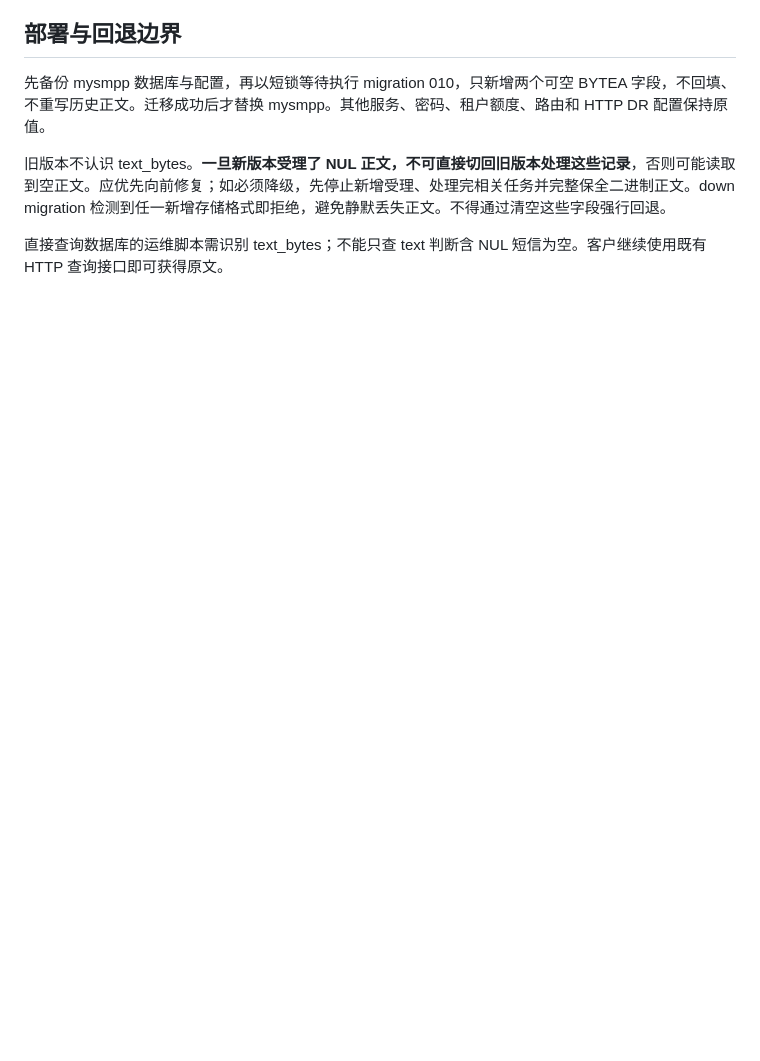
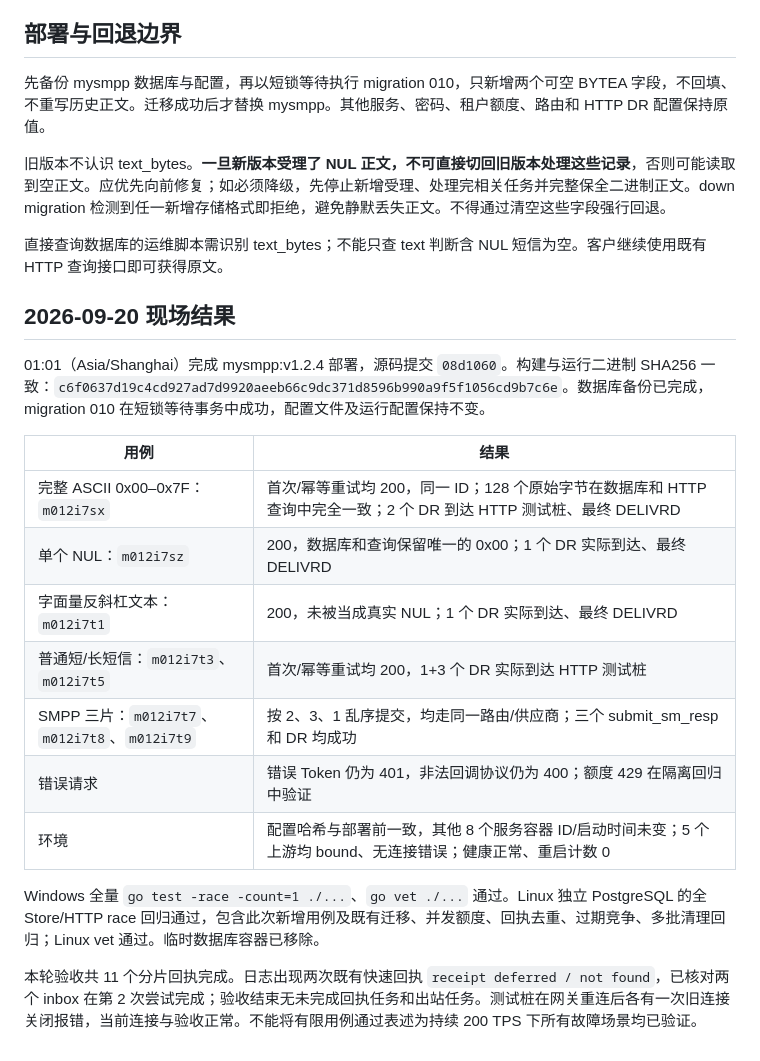
Before and after one commit to splendideXmendax/mysmpp, a Markdown page: docs/ASCII控制字符兼容说明.md, the part around the change. Drawn GitHub-style; blank space fills up the shorter version.

Commit message:
Record ASCII compatibility deployment and live regression results

```diff
--- a/docs/ASCII控制字符兼容说明.md
+++ b/docs/ASCII控制字符兼容说明.md
@@ -59,3 +59,21 @@ HTTP 仍按 GSM-7 可表示则 DCS 0、否则 DCS 8 的现有规则。本次不
 旧版本不认识 text_bytes。**一旦新版本受理了 NUL 正文，不可直接切回旧版本处理这些记录**，否则可能读取到空正文。应优先向前修复；如必须降级，先停止新增受理、处理完相关任务并完整保全二进制正文。down migration 检测到任一新增存储格式即拒绝，避免静默丢失正文。不得通过清空这些字段强行回退。
 
 直接查询数据库的运维脚本需识别 text_bytes；不能只查 text 判断含 NUL 短信为空。客户继续使用既有 HTTP 查询接口即可获得原文。
+
+## 2026-09-20 现场结果
+
+01:01（Asia/Shanghai）完成 mysmpp:v1.2.4 部署，源码提交 `08d1060`。构建与运行二进制 SHA256 一致：`c6f0637d19c4cd927ad7d9920aeeb66c9dc371d8596b990a9f5f1056cd9b7c6e`。数据库备份已完成，migration 010 在短锁等待事务中成功，配置文件及运行配置保持不变。
+
+| 用例 | 结果 |
+|---|---|
+| 完整 ASCII 0x00–0x7F：`m012i7sx` | 首次/幂等重试均 200，同一 ID；128 个原始字节在数据库和 HTTP 查询中完全一致；2 个 DR 到达 HTTP 测试桩、最终 DELIVRD |
+| 单个 NUL：`m012i7sz` | 200，数据库和查询保留唯一的 0x00；1 个 DR 实际到达、最终 DELIVRD |
+| 字面量反斜杠文本：`m012i7t1` | 200，未被当成真实 NUL；1 个 DR 实际到达、最终 DELIVRD |
+| 普通短/长短信：`m012i7t3`、`m012i7t5` | 首次/幂等重试均 200，1+3 个 DR 实际到达 HTTP 测试桩 |
+| SMPP 三片：`m012i7t7`、`m012i7t8`、`m012i7t9` | 按 2、3、1 乱序提交，均走同一路由/供应商；三个 submit_sm_resp 和 DR 均成功 |
+| 错误请求 | 错误 Token 仍为 401，非法回调协议仍为 400；额度 429 在隔离回归中验证 |
+| 环境 | 配置哈希与部署前一致，其他 8 个服务容器 ID/启动时间未变；5 个上游均 bound、无连接错误；健康正常、重启计数 0 |
+
+Windows 全量 `go test -race -count=1 ./...`、`go vet ./...` 通过。Linux 独立 PostgreSQL 的全 Store/HTTP race 回归通过，包含此次新增用例及既有迁移、并发额度、回执去重、过期竞争、多批清理回归；Linux vet 通过。临时数据库容器已移除。
+
+本轮验收共 11 个分片回执完成。日志出现两次既有快速回执 `receipt deferred / not found`，已核对两个 inbox 在第 2 次尝试完成；验收结束无未完成回执任务和出站任务。测试桩在网关重连后各有一次旧连接关闭报错，当前连接与验收正常。不能将有限用例通过表述为持续 200 TPS 下所有故障场景均已验证。
```
